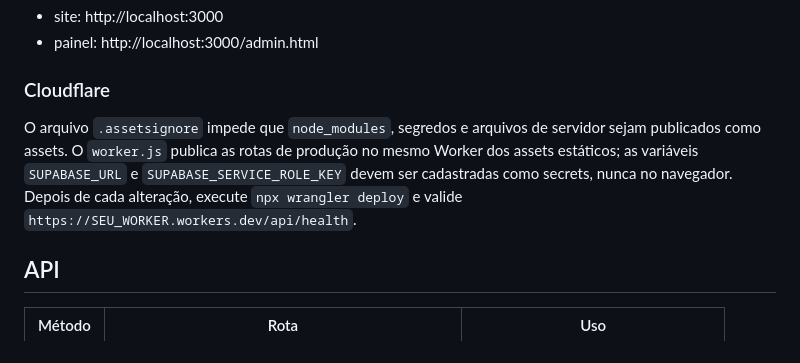
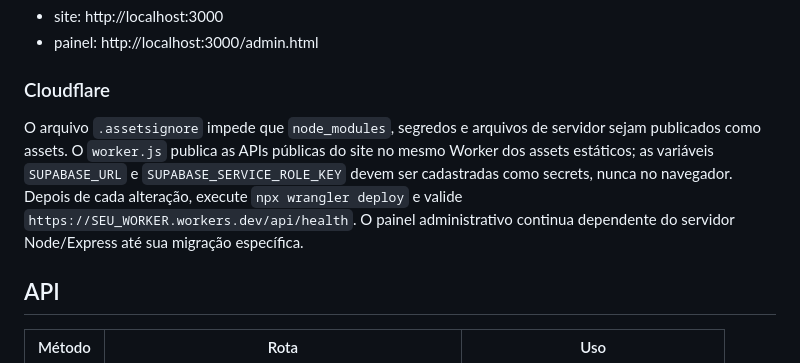
Before and after one commit to eumoas/site_residenciaunisenai, a Markdown page: README.md, the part around the change. Drawn GitHub-style.

Commit message:
Documenta limite do deploy publico no Worker

```diff
--- a/README.md
+++ b/README.md
@@ -109,7 +109,7 @@ No Supabase, abra o SQL Editor, execute supabase/schema.sql e inicie:
 
 ### Cloudflare
 
-O arquivo `.assetsignore` impede que `node_modules`, segredos e arquivos de servidor sejam publicados como assets. O `worker.js` publica as rotas de produção no mesmo Worker dos assets estáticos; as variáveis `SUPABASE_URL` e `SUPABASE_SERVICE_ROLE_KEY` devem ser cadastradas como secrets, nunca no navegador. Depois de cada alteração, execute `npx wrangler deploy` e valide `https://SEU_WORKER.workers.dev/api/health`.
+O arquivo `.assetsignore` impede que `node_modules`, segredos e arquivos de servidor sejam publicados como assets. O `worker.js` publica as APIs públicas do site no mesmo Worker dos assets estáticos; as variáveis `SUPABASE_URL` e `SUPABASE_SERVICE_ROLE_KEY` devem ser cadastradas como secrets, nunca no navegador. Depois de cada alteração, execute `npx wrangler deploy` e valide `https://SEU_WORKER.workers.dev/api/health`. O painel administrativo continua dependente do servidor Node/Express até sua migração específica.
 
 ## API
 
```
